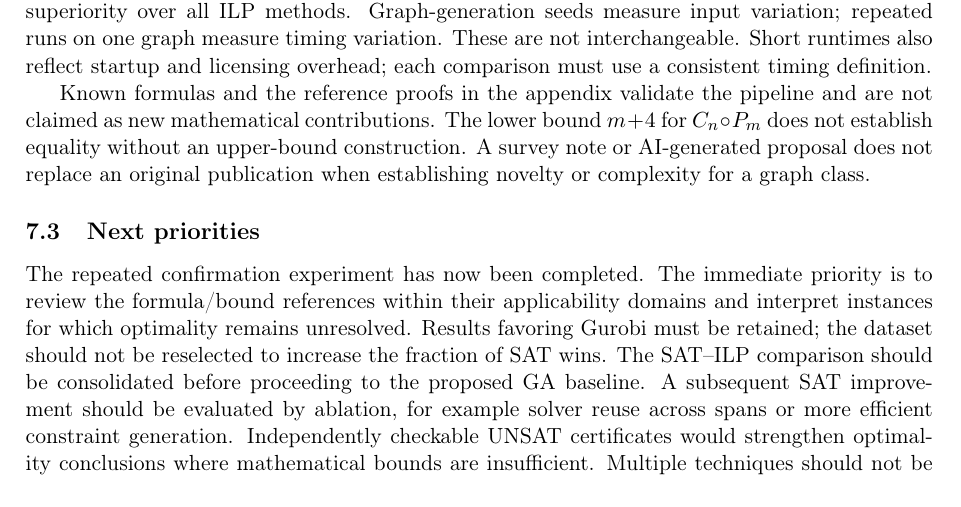
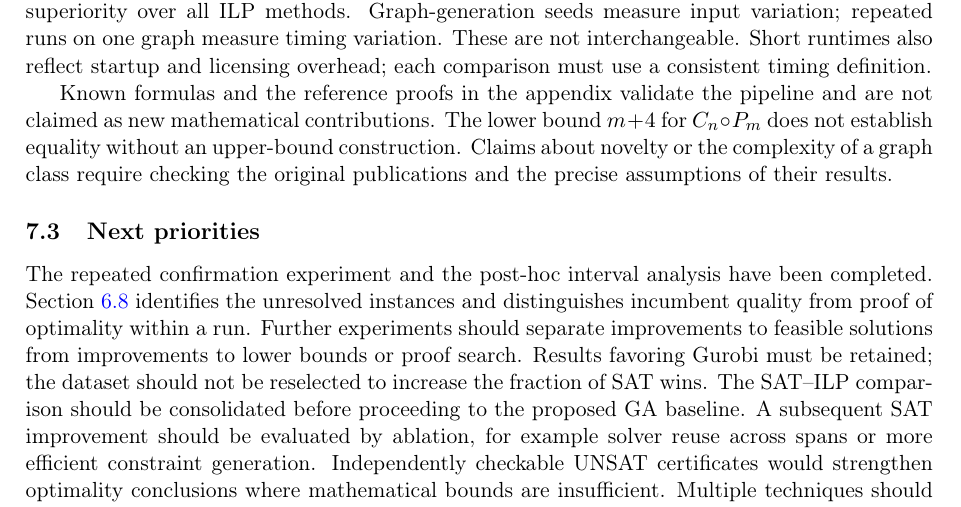
Before and after one commit to Vinh-Duy/NCKH_SAT_BASED, a LaTeX paper (main.tex, which reads paper/sections/discussion.tex): part of page 18 of 25, cut so that both start at the same text. Compiled offline with pdfLaTeX.

Commit message:
Refine research discussion

```diff
--- a/paper/sections/discussion.tex
+++ b/paper/sections/discussion.tex
@@ -49,13 +49,15 @@ consistent timing definition.
 Known formulas and the reference proofs in the appendix validate the
 pipeline and are not claimed as new mathematical contributions. The lower
 bound $m+4$ for $C_n\circ P_m$ does not establish equality without an upper-bound
-construction. A survey note or AI-generated proposal does not replace an
-original publication when establishing novelty or complexity for a graph class.
+construction. Claims about novelty or the complexity of a graph class require
+checking the original publications and the precise assumptions of their results.
 
 \subsection{Next priorities}
-The repeated confirmation experiment has now been completed. The immediate
-priority is to review the formula/bound references within their applicability
-domains and interpret instances for which optimality remains unresolved.
+The repeated confirmation experiment and the post-hoc interval analysis
+have been completed. Section~\ref{sec:optimality-gaps} identifies the
+unresolved instances and distinguishes incumbent quality from proof of
+optimality within a run. Further experiments should separate improvements
+to feasible solutions from improvements to lower bounds or proof search.
 Results favoring Gurobi must be retained; the dataset should not be reselected
 to increase the fraction of SAT wins. The SAT--ILP comparison should be
 consolidated before proceeding to the proposed GA baseline.
```
